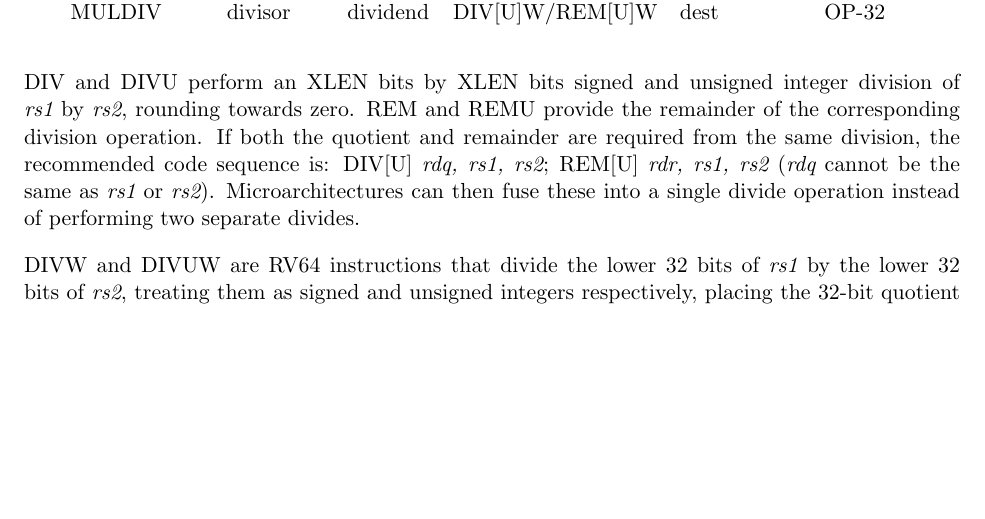
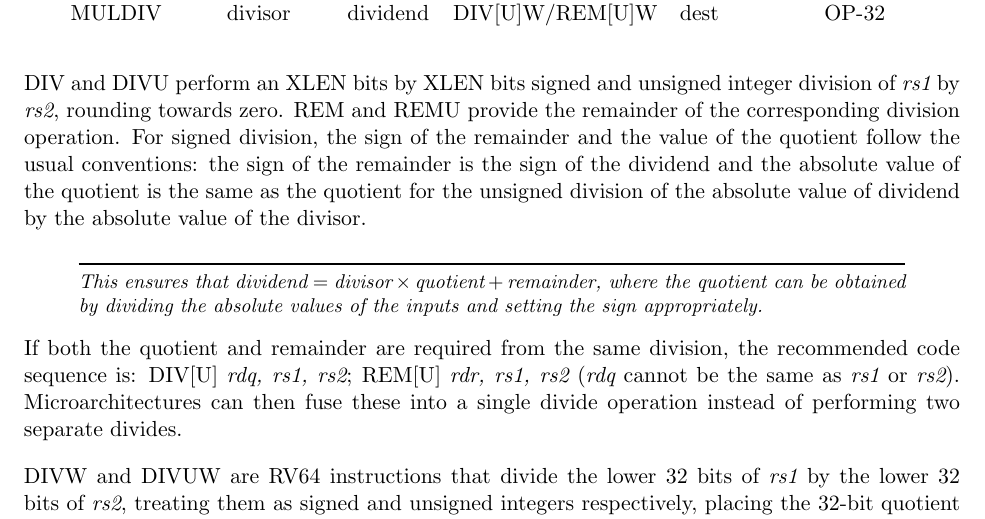
Before and after one commit to riscv/riscv-isa-manual, a LaTeX thesis (src/riscv-spec.tex, which reads src/m.tex): part of page 60 of 234, cut so that both start at the same text, the shorter picture padded with empty space. Compiled offline with pdfLaTeX.

Commit message:
Two separate changes 1) Specifiying the sign of the remainder in signed division 2) Explaining the effect of reducing MXLEN on integer register values, PC and CSRs.

```diff
--- a/src/m.tex
+++ b/src/m.tex
@@ -99,7 +99,20 @@ MULDIV & divisor & dividend & DIV[U]W/REM[U]W & dest & OP-32 \\
 DIV and DIVU perform an XLEN bits by XLEN bits signed and unsigned integer
 division of {\em rs1} by {\em rs2}, rounding towards zero.
 REM and REMU provide the remainder of the
-corresponding division operation.  If both the quotient and remainder
+corresponding division operation.
+For signed division, the sign of the remainder and the value of the quotient
+follow the usual conventions: the sign of the remainder is the sign of the
+dividend and the absolute value of the quotient is the same as the quotient for
+the unsigned division of the absolute value of dividend by the absolute value
+of the divisor.
+
+\begin{commentary}
+This ensures that $\textrm{dividend} = \textrm{divisor} \times
+\textrm{quotient} + \textrm{remainder}$, where the quotient can be obtained by
+dividing the absolute values of the inputs and setting the sign appropriately.
+\end{commentary}
+
+If both the quotient and remainder
 are required from the same division, the recommended code sequence is:
 DIV[U] {\em rdq, rs1, rs2}; REM[U] {\em rdr, rs1, rs2} ({\em rdq}
 cannot be the same as {\em rs1} or {\em rs2}).  Microarchitectures can
```
Also changed, not shown: src/machine.tex (+13 -0 lines).
